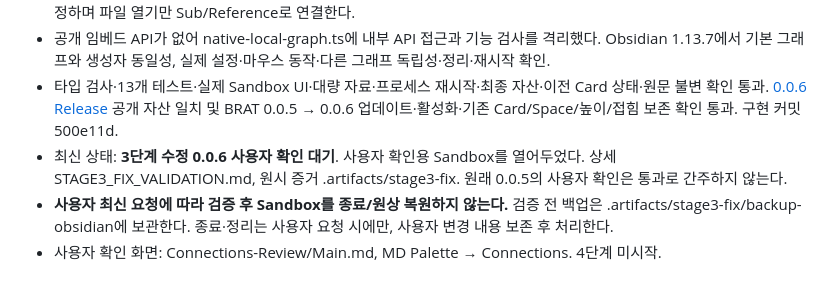
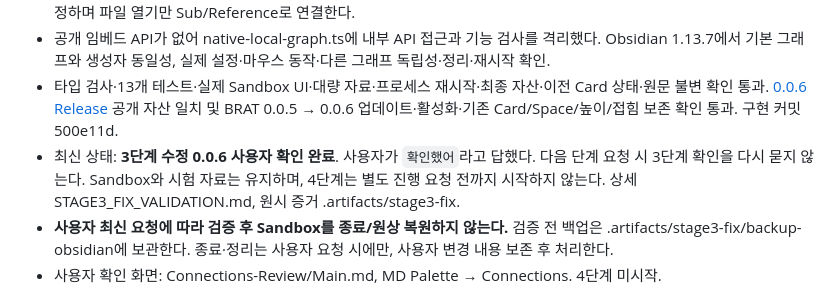
Before and after one commit to tlatndms2-droid/md-palette, a Markdown page: HANDOFF.md, the part around the change. Drawn GitHub-style.

Commit message:
docs: record user acceptance of stage 3 v0.0.6

```diff
--- a/HANDOFF.md
+++ b/HANDOFF.md
@@ -10,7 +10,7 @@
 - 자체 SVG 그래프를 제거하고 Obsidian 등록 localgraph View·renderer·engine·기본 설정 UI를 재사용한다. Main에 고정하며 파일 열기만 Sub/Reference로 연결한다.
 - 공개 임베드 API가 없어 native-local-graph.ts에 내부 API 접근과 기능 검사를 격리했다. Obsidian 1.13.7에서 기본 그래프와 생성자 동일성, 실제 설정·마우스 동작·다른 그래프 독립성·정리·재시작 확인.
 - 타입 검사·13개 테스트·실제 Sandbox UI·대량 자료·프로세스 재시작·최종 자산·이전 Card 상태·원문 불변 확인 통과. [0.0.6 Release](https://github.com/tlatndms2-droid/md-palette/releases/tag/0.0.6) 공개 자산 일치 및 BRAT 0.0.5 → 0.0.6 업데이트·활성화·기존 Card/Space/높이/접힘 보존 확인 통과. 구현 커밋 500e11d.
-- 최신 상태: **3단계 수정 0.0.6 사용자 확인 대기**. 사용자 확인용 Sandbox를 열어두었다. 상세 STAGE3_FIX_VALIDATION.md, 원시 증거 .artifacts/stage3-fix. 원래 0.0.5의 사용자 확인은 통과로 간주하지 않는다.
+- 최신 상태: **3단계 수정 0.0.6 사용자 확인 완료**. 사용자가 `확인했어`라고 답했다. 다음 단계 요청 시 3단계 확인을 다시 묻지 않는다. Sandbox와 시험 자료는 유지하며, 4단계는 별도 진행 요청 전까지 시작하지 않는다. 상세 STAGE3_FIX_VALIDATION.md, 원시 증거 .artifacts/stage3-fix.
 - **사용자 최신 요청에 따라 검증 후 Sandbox를 종료/원상 복원하지 않는다.** 검증 전 백업은 .artifacts/stage3-fix/backup-obsidian에 보관한다. 종료·정리는 사용자 요청 시에만, 사용자 변경 내용 보존 후 처리한다.
 - 사용자 확인 화면: Connections-Review/Main.md, MD Palette → Connections. 4단계 미시작.
 
```
Also changed, not shown: IMPLEMENTATION_PLAN.md (+1 -1 lines).
